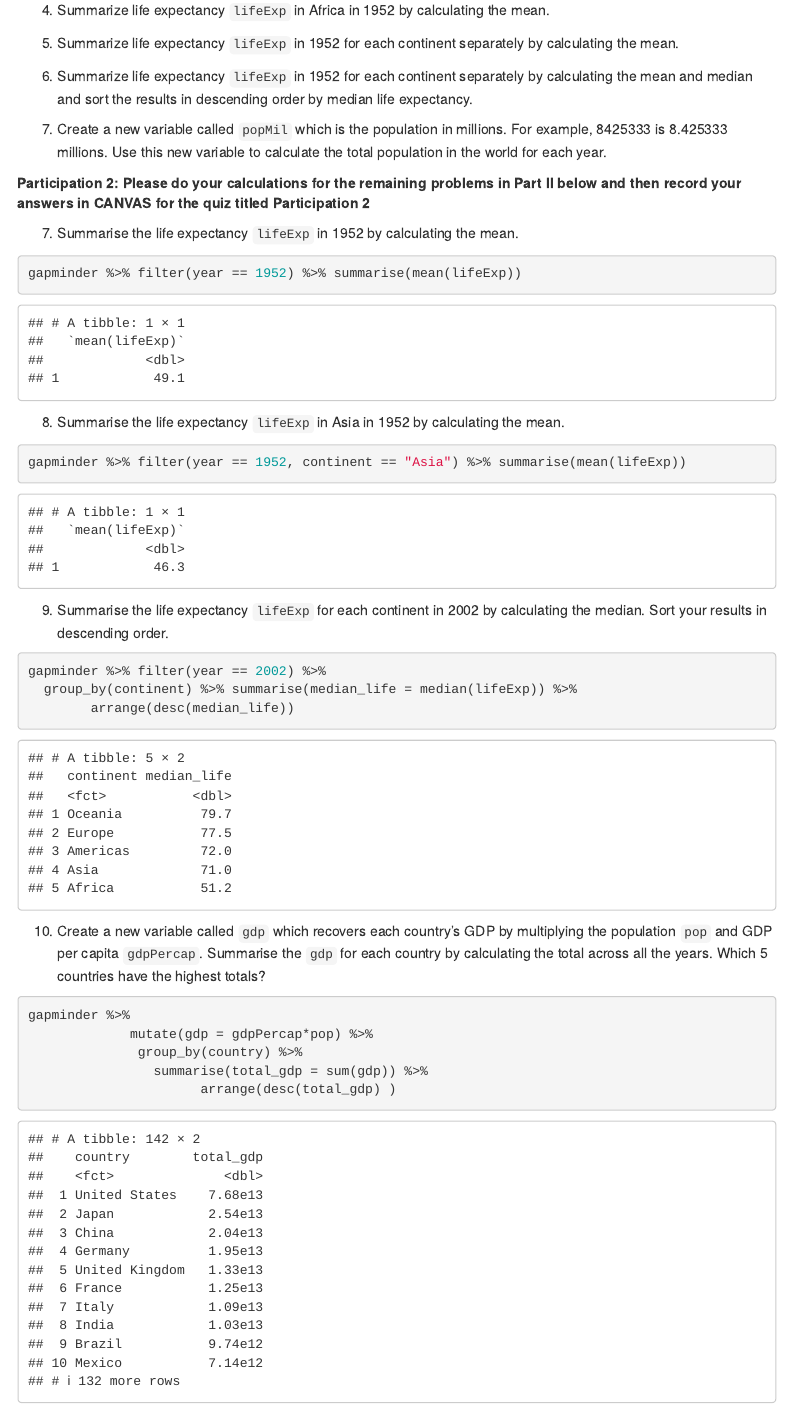
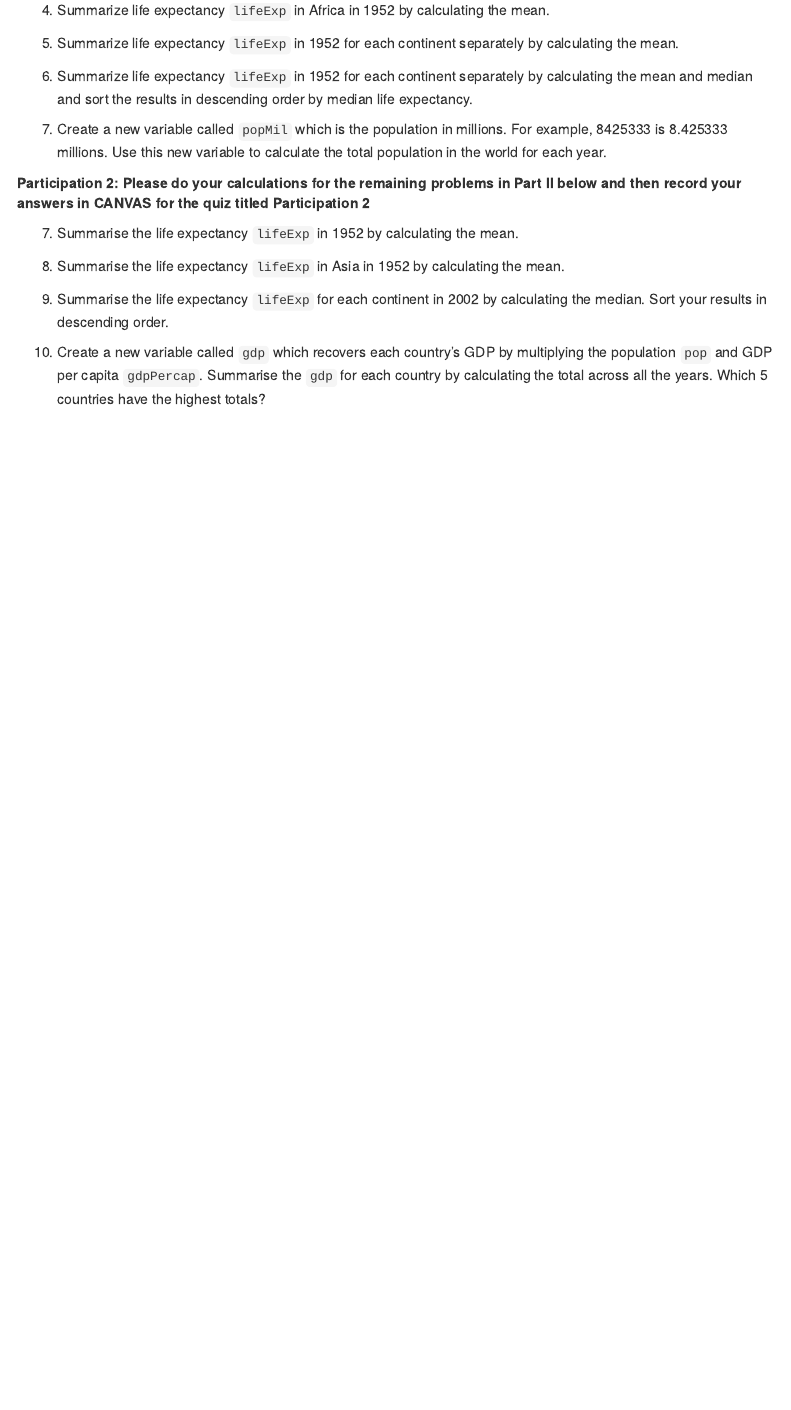
Before and after one commit to grover4/STAT311Spr2024, an R Markdown document (LIVE-CODING/gap-wrangling.Rmd): the page in a window 1100 px wide, from 2210 px down. Rendered offline with R 4.5, knitr and Pandoc, with nearby package versions; menus at the side of the page are left out; the gapminder table comes from the copy in Python's plotly package.

Commit message:
removed answers for 7-11 in part 2

````diff
--- a/LIVE-CODING/gap-wrangling.Rmd
+++ b/LIVE-CODING/gap-wrangling.Rmd
@@ -166,29 +166,12 @@ We now return to the `gapminder` data frame to answer more questions using the d
 
 7. Summarise the life expectancy `lifeExp` in 1952 by calculating the mean.
 
-```{r}
-gapminder %>% filter(year == 1952) %>% summarise(mean(lifeExp))
-```
+
 
 8. Summarise the life expectancy `lifeExp` in Asia in 1952 by calculating the mean.
-```{r}
-gapminder %>% filter(year == 1952, continent == "Asia") %>% summarise(mean(lifeExp))
-```
+
 
 9. Summarise the life expectancy `lifeExp` for each continent in 2002 by calculating the median. Sort your results in descending order.
-```{r}
-gapminder %>% filter(year == 2002) %>%
-  group_by(continent) %>% summarise(median_life = median(lifeExp)) %>%
-        arrange(desc(median_life))
-```
+
 
 10.  Create a new variable called `gdp` which recovers each country's GDP by multiplying the population `pop` and GDP per capita `gdpPercap`. Summarise the `gdp` for each country by calculating the total across all the years. Which 5 countries have the highest totals?
-
-```{r}
-gapminder %>%
-             mutate(gdp = gdpPercap*pop) %>%
-              group_by(country) %>%
-                summarise(total_gdp = sum(gdp)) %>%
-                      arrange(desc(total_gdp) )
-
-```
````
